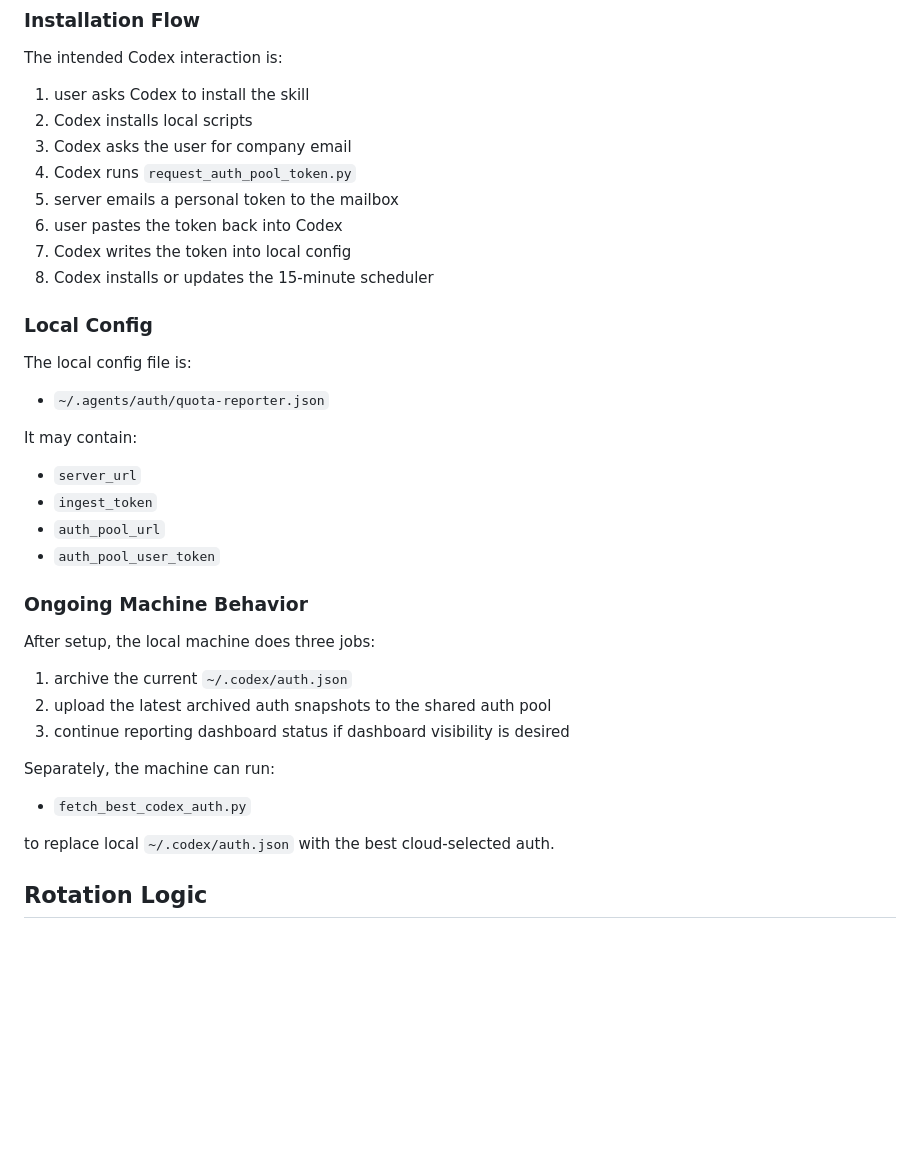
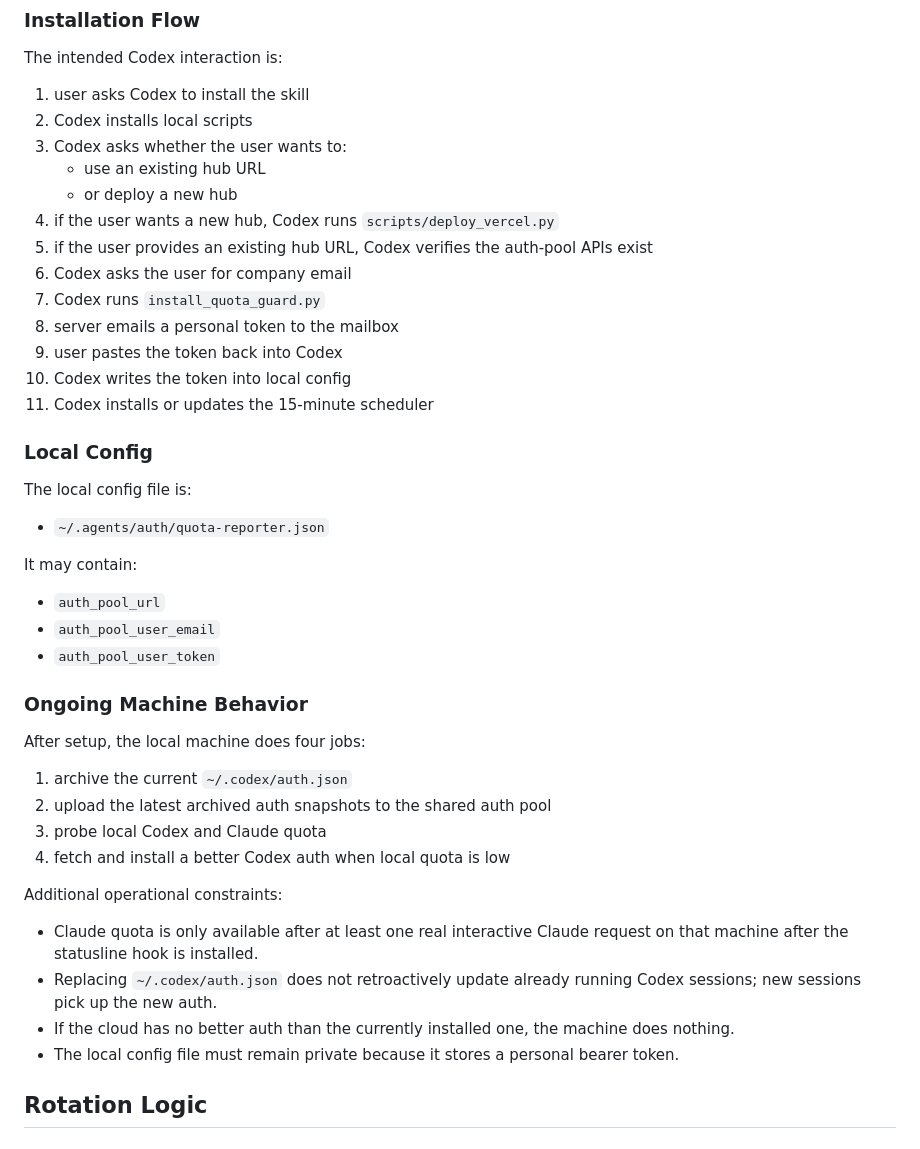
Before and after one commit to callzhang/quota-report-hub, a Markdown page: PRODUCT_DESIGN.md, the part around the change. Rendered like a GitHub page; blank space fills up the shorter version.

```diff
--- a/PRODUCT_DESIGN.md
+++ b/PRODUCT_DESIGN.md
@@ -193,12 +193,17 @@ The intended Codex interaction is:
 
 1. user asks Codex to install the skill
 2. Codex installs local scripts
-3. Codex asks the user for company email
-4. Codex runs `request_auth_pool_token.py`
-5. server emails a personal token to the mailbox
-6. user pastes the token back into Codex
-7. Codex writes the token into local config
-8. Codex installs or updates the 15-minute scheduler
+3. Codex asks whether the user wants to:
+   - use an existing hub URL
+   - or deploy a new hub
+4. if the user wants a new hub, Codex runs `scripts/deploy_vercel.py`
+5. if the user provides an existing hub URL, Codex verifies the auth-pool APIs exist
+6. Codex asks the user for company email
+7. Codex runs `install_quota_guard.py`
+8. server emails a personal token to the mailbox
+9. user pastes the token back into Codex
+10. Codex writes the token into local config
+11. Codex installs or updates the 15-minute scheduler
 
 ### Local Config
 
@@ -208,24 +213,25 @@ The local config file is:
 
 It may contain:
 
-- `server_url`
-- `ingest_token`
 - `auth_pool_url`
+- `auth_pool_user_email`
 - `auth_pool_user_token`
 
 ### Ongoing Machine Behavior
 
-After setup, the local machine does three jobs:
+After setup, the local machine does four jobs:
 
 1. archive the current `~/.codex/auth.json`
 2. upload the latest archived auth snapshots to the shared auth pool
-3. continue reporting dashboard status if dashboard visibility is desired
+3. probe local Codex and Claude quota
+4. fetch and install a better Codex auth when local quota is low
 
-Separately, the machine can run:
+Additional operational constraints:
 
-- `fetch_best_codex_auth.py`
-
-to replace local `~/.codex/auth.json` with the best cloud-selected auth.
+- Claude quota is only available after at least one real interactive Claude request on that machine after the statusline hook is installed.
+- Replacing `~/.codex/auth.json` does not retroactively update already running Codex sessions; new sessions pick up the new auth.
+- If the cloud has no better auth than the currently installed one, the machine does nothing.
+- The local config file must remain private because it stores a personal bearer token.
 
 ## Rotation Logic
 
```
Also changed, not shown: README.md (+38 -0 lines), skills/quota-reporter/SKILL.md (+14 -0 lines).
